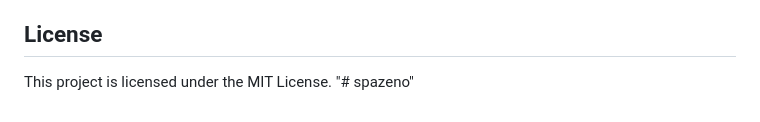
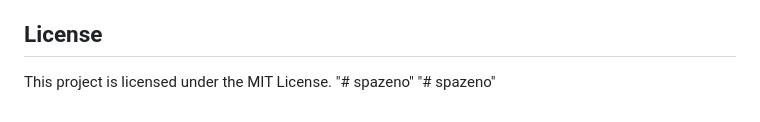
Before and after one commit to BiggyFooty/spazeno, a Markdown page: README.md, the part around the change. GitHub-like rendering.

```diff
--- a/README.md
+++ b/README.md
@@ -373,3 +373,4 @@ If you need to add additional external resources, you'll need to update:
 
 This project is licensed under the MIT License.
 "# spazeno"
+"# spazeno"
```
